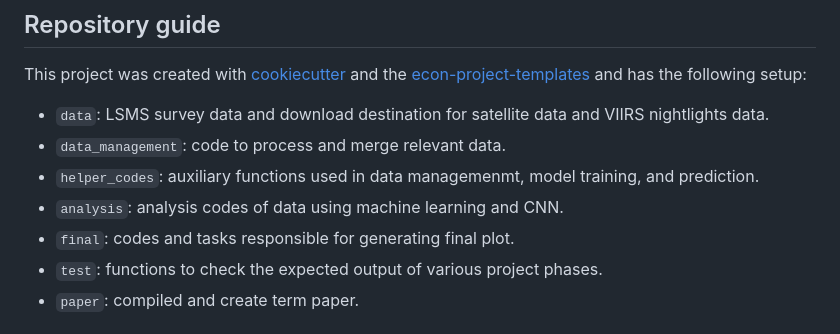
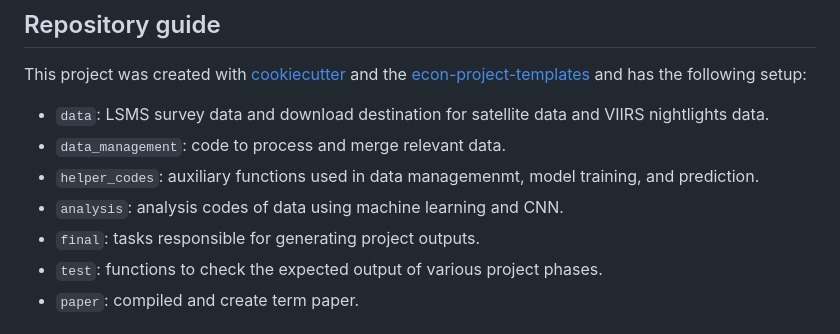
Before and after one commit to MDanialSyed/cnn_satellite, a Markdown page: README.md, the part around the change. Drawn GitHub-style.

Commit message:
More detailed repository guide.

```diff
--- a/README.md
+++ b/README.md
@@ -23,7 +23,7 @@ This project was created with [cookiecutter](https://github.com/audreyr/cookiecu
 - `data_management`: code to process and merge relevant data.
 - `helper_codes`: auxiliary functions used in data managemenmt, model training, and prediction.
 - `analysis`: analysis codes of data using machine learning and CNN.
-- `final`: codes and tasks responsible for generating final plot.
+- `final`: tasks responsible for generating project outputs.
 - `test`: functions to check the expected output of various project phases.
 - `paper`: compiled and create term paper.
 
```
